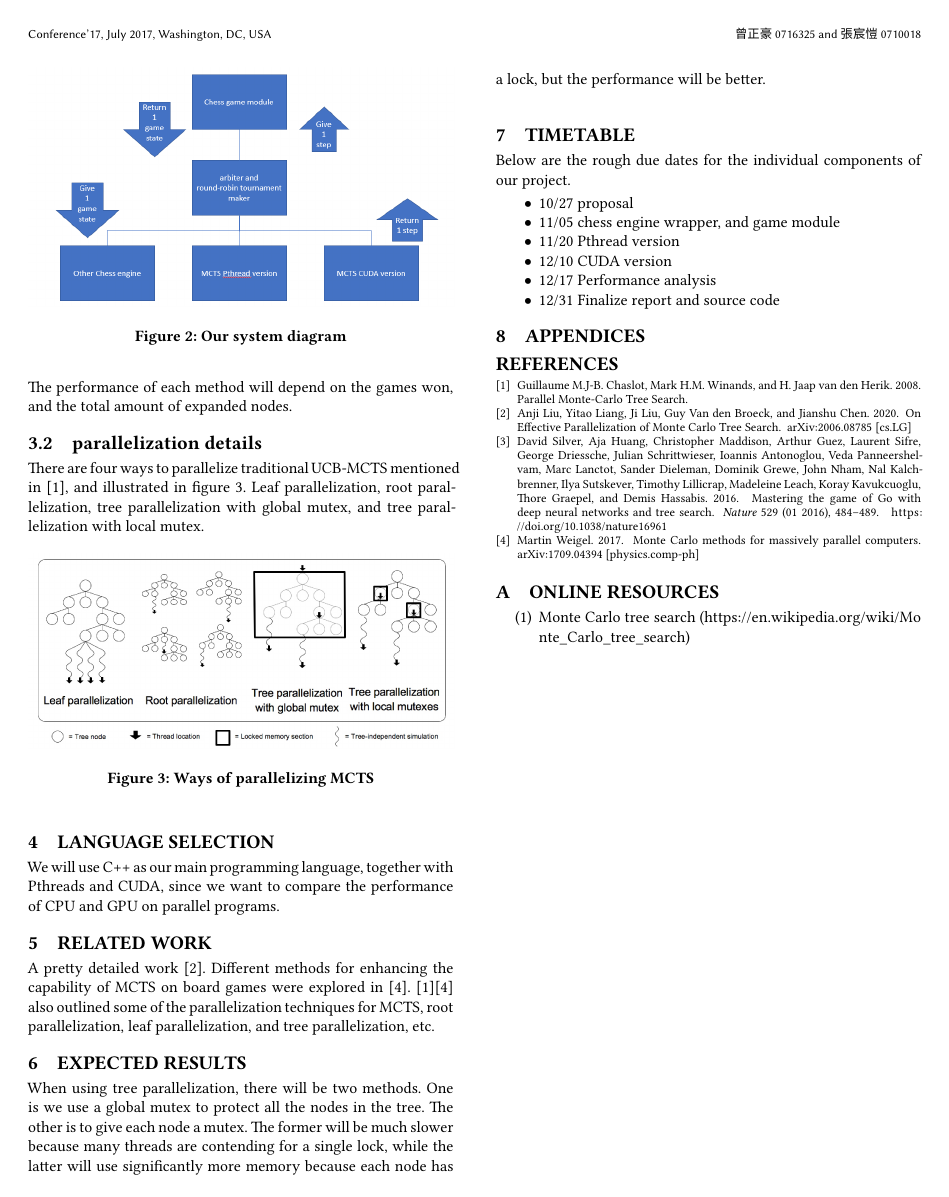
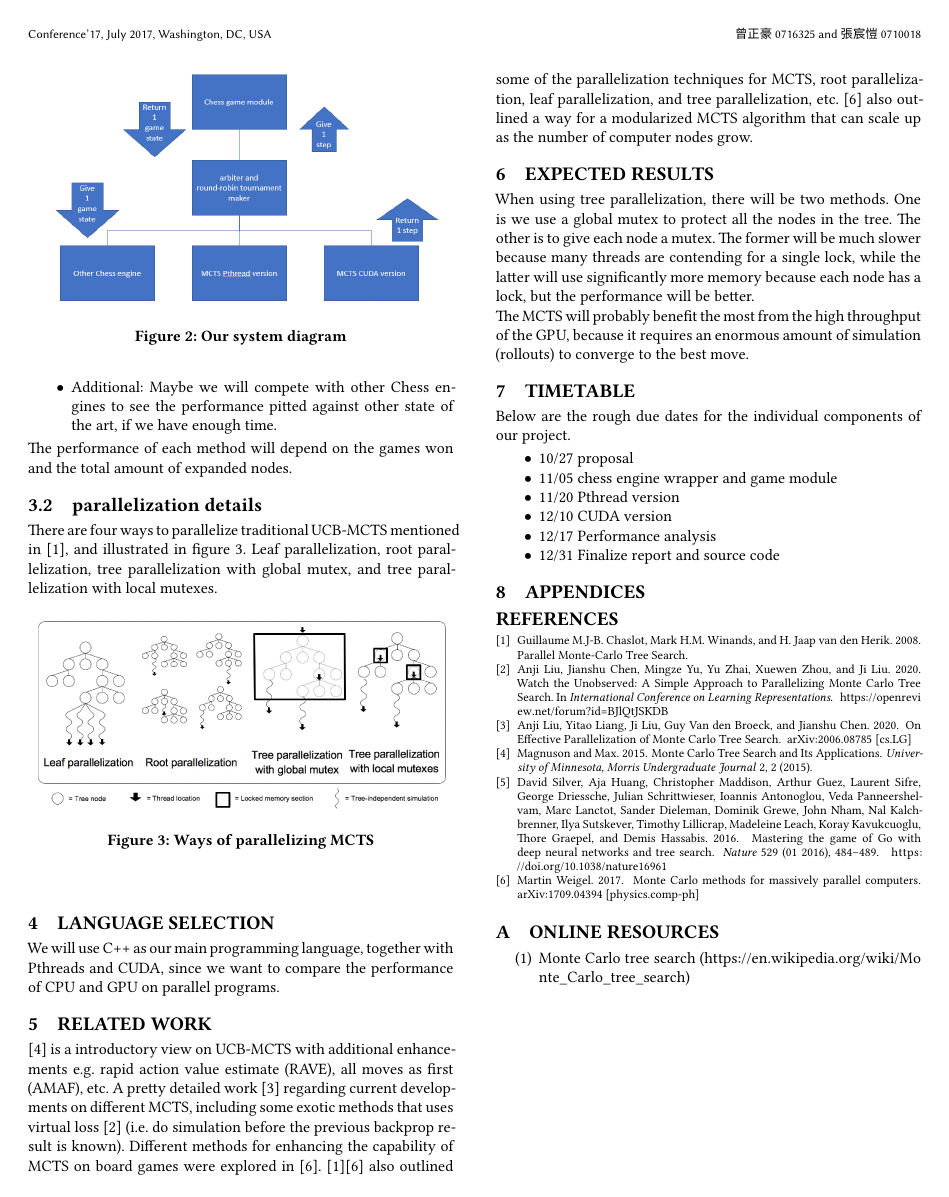
Before and after one commit to kie4280/parallel-proj, a LaTeX paper (proposal/proposal.tex, which reads proposal/reference.bib): page 2 of 2. The pictures show the PDF file proposal/proposal.pdf that the author committed with the source.

Commit message:
1. add related work

```diff
--- a/proposal/proposal.tex
+++ b/proposal/proposal.tex
@@ -189,34 +190,34 @@ Figure~\ref{fig:system_design} is our system design. Component descriptions:
   \item 3 MCTS versions: To calculate the best move next. It will receive a game state and return its best move. The difference between these 3 versions is their parallel approach.
   \item Additional: Maybe we will compete with other Chess engines to see the performance pitted against other state of the art, if we have enough time.
 \end{itemize}
-The performance of each method will depend on the games won, and the total amount of expanded nodes.
+The performance of each method will depend on the games won and the total amount of expanded nodes.
 
 \subsection{parallelization details}
-There are four ways to parallelize traditional UCB-MCTS mentioned in~\cite{guillaumeMCTS}, and illustrated in figure~\ref{fig:mcts_parallel}. Leaf parallelization, root parallelization, tree parallelization with global mutex, and tree parallelization with local mutex.
+There are four ways to parallelize traditional UCB-MCTS mentioned in~\cite{guillaumeMCTS}, and illustrated in figure~\ref{fig:mcts_parallel}. Leaf parallelization, root parallelization, tree parallelization with global mutex, and tree parallelization with local mutexes.
 \begin{figure}[h]
   \includegraphics[width=8.5cm]{MCTS-parallel.png}
   \caption{Ways of parallelizing MCTS}
   \Description{Parallel MCTS}
 \label{fig:mcts_parallel}
-\end{figure}
+\end{figure}\\
+
 
 
 \section{Language selection}
 We will use C++ as our main programming language, together with Pthreads and CUDA, since we want to compare the performance of CPU and GPU on parallel programs.
 
 \section{Related work}
-
-A pretty detailed work~\cite{liu2020effective}. Different methods for enhancing the capability of MCTS on board games were explored in~\cite{weigel2017monte}.~\cite{guillaumeMCTS}\cite{weigel2017monte} also outlined some of the parallelization techniques for MCTS, root parallelization, leaf parallelization, and tree parallelization, etc.
+\cite{appplMCTS} is a introductory view on UCB-MCTS with additional enhancements e.g. rapid action value estimate (RAVE), all moves as first (AMAF), etc. A pretty detailed work~\cite{liu2020effective}~regarding current developments on different MCTS, including some exotic methods that uses virtual loss~\cite{Liu2020Watch} (i.e. do simulation before the previous backprop result is known). Different methods for enhancing the capability of MCTS on board games were explored in~\cite{weigel2017monte}.~\cite{guillaumeMCTS}\cite{weigel2017monte} also outlined some of the parallelization techniques for MCTS, root parallelization, leaf parallelization, and tree parallelization, etc. \cite{weigel2017monte} also outlined a way for a modularized MCTS algorithm that can scale up as the number of computer nodes grow.
 
 \section{Expected results}
 When using tree parallelization, there will be two methods. One is we use a global mutex to protect all the nodes in the tree. The other is to give each node a mutex. The former will be much slower because many threads are contending for a single lock, while the latter will use significantly more memory because each node has a lock, but the performance will be better. \\
-
+The MCTS will probably benefit the most from the high throughput of the GPU, because it requires an enormous amount of simulation (rollouts) to converge to the best move.
 
 \section{Timetable}
 Below are the rough due dates for the individual components of our project.
 \begin{itemize}
   \item 10/27 proposal
-  \item 11/05 chess engine wrapper, and game module
+  \item 11/05 chess engine wrapper and game module
   \item 11/20 Pthread version
   \item 12/10 CUDA version
   \item 12/17 Performance analysis
--- a/proposal/reference.bib
+++ b/proposal/reference.bib
@@ -35,3 +35,21 @@ doi = {10.1038/nature16961}
   author = {Guillaume M.J-B. Chaslot and Mark H.M. Winands and H. Jaap van den Herik},
   year   = {2008}
 }
+
+
+@article{appplMCTS,
+  author  = {Magnuson and Max},
+  journal = {University of Minnesota, Morris Undergraduate Journal},
+  number  = {2},
+  title   = {Monte Carlo Tree Search and Its Applications},
+  volume  = {2},
+  year    = {2015}
+}
+
+@inproceedings{Liu2020Watch,
+  title     = {Watch the Unobserved: A Simple Approach to Parallelizing Monte Carlo Tree Search},
+  author    = {Anji Liu and Jianshu Chen and Mingze Yu and Yu Zhai and Xuewen Zhou and Ji Liu},
+  booktitle = {International Conference on Learning Representations},
+  year      = {2020},
+  url       = {https://openreview.net/forum?id=BJlQtJSKDB}
+}
```
Also changed, not shown: proposal/proposal.bbl, proposal/proposal.pdf, proposal/proposal.tex (4 more changed lines), proposal/reference.bib (16 more changed lines), 6 other files.
